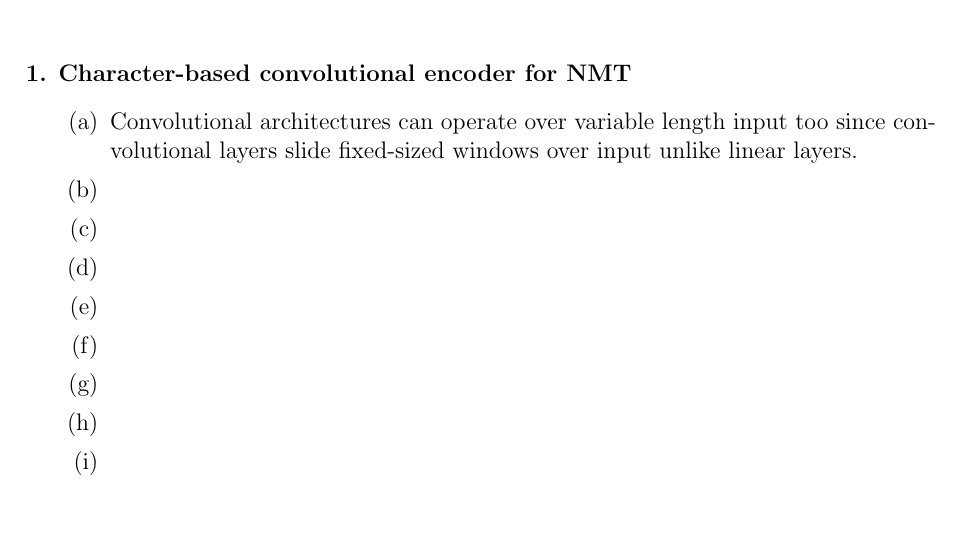
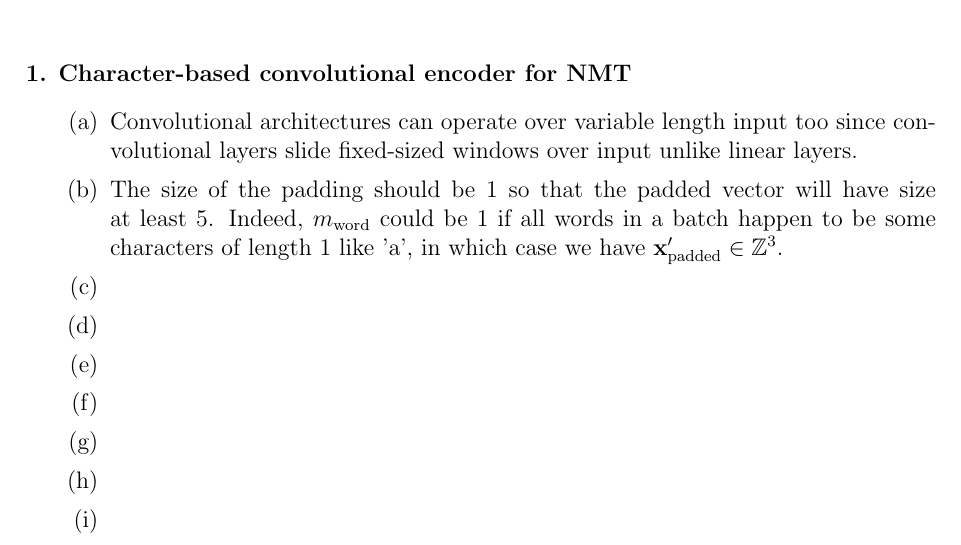
Before and after one commit to kumatheworld/CS224n, a LaTeX document (a5/report/report.tex): part of the page, cut so that both start at the same text, the shorter picture padded with empty space. Compiled offline with pdfLaTeX.

Commit message:
1 (b) done

```diff
--- a/a5/report/report.tex
+++ b/a5/report/report.tex
@@ -3,6 +3,7 @@
 \usepackage{enumitem}
 \usepackage{bm}
 \usepackage{amsmath}
+\usepackage{amsfonts}
 
 \title{
   \vspace{-2cm}
@@ -16,7 +17,7 @@
   \item \textbf{Character-based convolutional encoder for NMT}
   \begin{enumerate}[label=(\alph*)]
     \item Convolutional architectures can operate over variable length input too since convolutional layers slide fixed-sized windows over input unlike linear layers.
-    \item
+    \item The size of the padding should be 1 so that the padded vector will have size at least 5. Indeed, $m_\text{word}$ could be 1 if all words in a batch happen to be some characters of length 1 like 'a', in which case we have $\mathbf{x}'_\text{padded}\in\mathbb{Z}^3$.
     \item
     \item
     \item
```
Also changed, not shown: a5/report/report.pdf.
